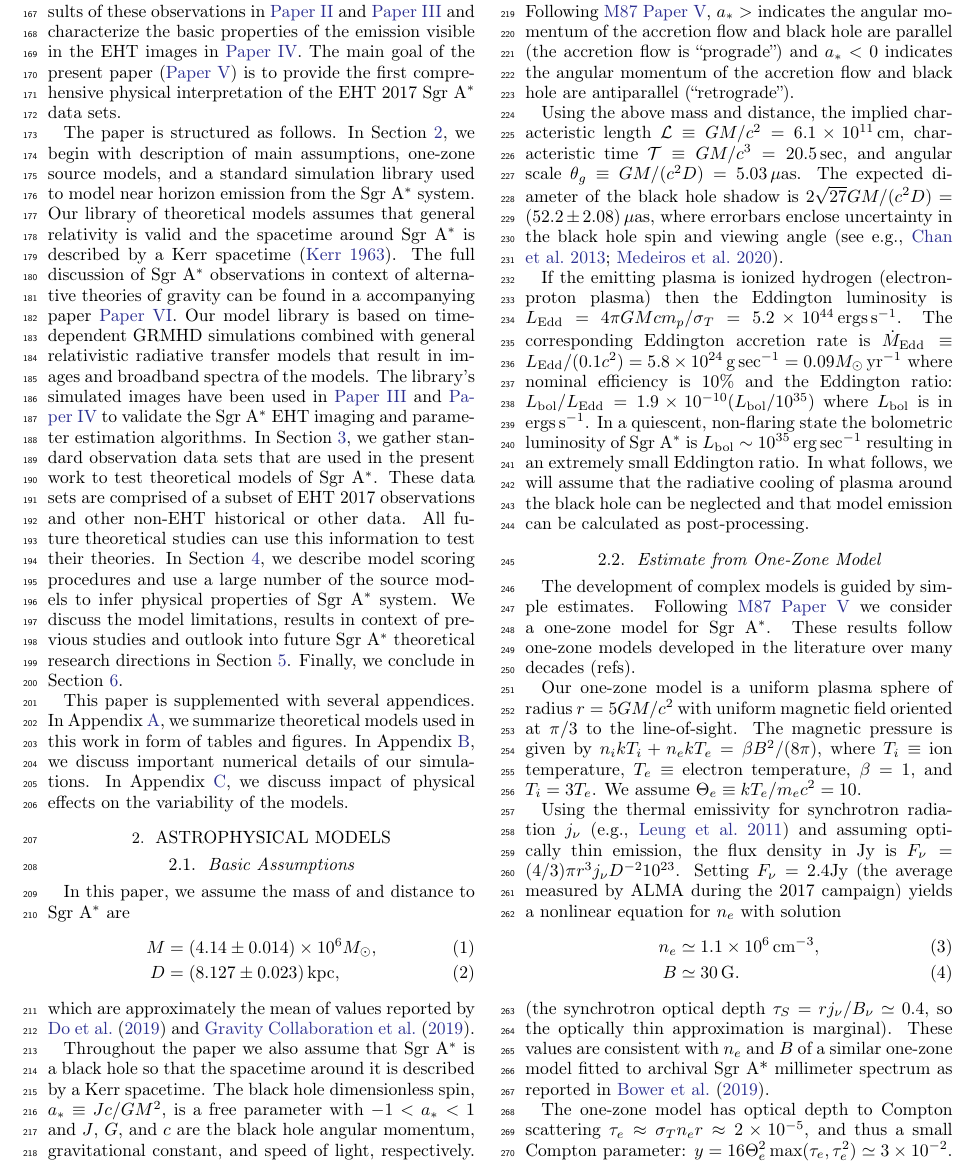
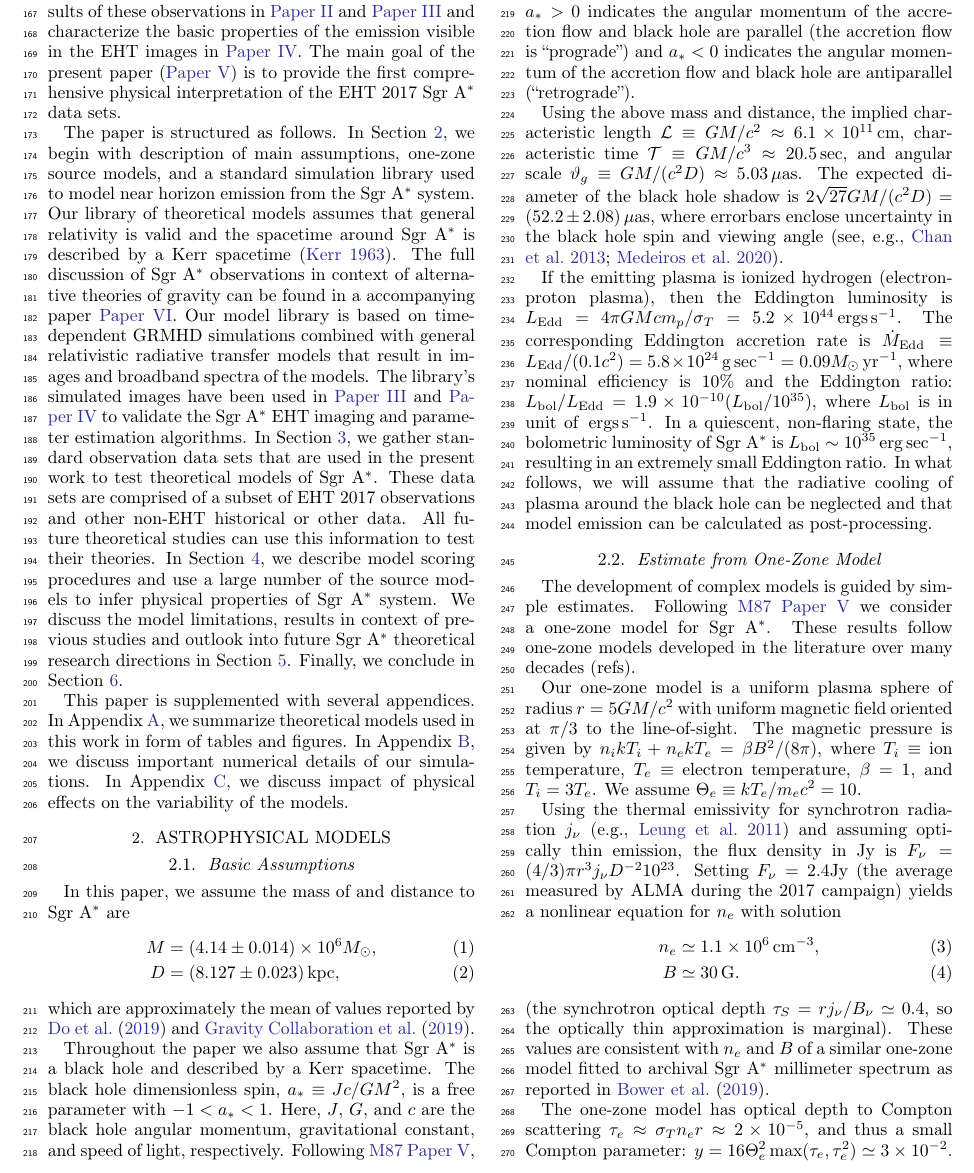
Before and after one commit to rndref/EHT_SGRA5, a LaTeX paper (main.tex, which reads models.tex): part of page 3 of 66, cut so that both start at the same text. Compiled offline with pdfLaTeX.

Commit message:
Clean up the model section

```diff
--- a/models.tex
+++ b/models.tex
@@ -1,38 +1,40 @@
-\section{Astrophysical Models}\label{sec:models}
-
+\section{Astrophysical Models}
+\label{sec:models}
 
 %==============================================================================
-\subsection{Basic Assumptions}\label{sec:basic}
+\subsection{Basic Assumptions}
+\label{sec:basic}
 
 In this paper, we assume the mass of and distance to \sgra are
 \begin{align}
-\label{eq:mass}
-  \mbh &= (4.14  \pm 0.014) \times 10^6 \msun,\\
-  D    &= (8.127 \pm 0.023) \kpc,
+  \mbh &= (4.14  \pm 0.014) \times 10^6 \msun, \label{eq:mass} \\
+  D    &= (8.127 \pm 0.023) \kpc,              \label{eq:dist}
 \end{align}
 which are approximately the mean of values reported by \citet{2019Sci...365..664D} and \citet{2019A&A...625L..10G}.
 
-Throughout the paper we also assume that \sgra is a black hole so that the spacetime around it is described by a Kerr spacetime.
-The black hole dimensionless spin, $\abh \equiv Jc/G\mbh^2$, is a free parameter with $-1 < \abh < 1$ and $J$, $G$, and $c$ are the black hole angular momentum, gravitational constant, and speed of light, respectively.
-Following \citetalias{M87PaperV}, $\abh > $ indicates the angular momentum of the accretion flow and black hole are parallel (the accretion flow is ``prograde'') and $\abh < 0$ indicates the angular momentum of the accretion flow and black hole are antiparallel (``retrograde'').
+Throughout the paper we also assume that \sgra is a black hole and described by a Kerr spacetime.
+The black hole dimensionless spin, $\abh \equiv Jc/G\mbh^2$, is a free parameter with $-1 < \abh < 1$.
+Here, $J$, $G$, and $c$ are the black hole angular momentum, gravitational constant, and speed of light, respectively.
+Following \citetalias{M87PaperV},
+$\abh > 0$ indicates the angular momentum of the accretion flow and black hole are parallel (the accretion flow is ``prograde'') and
+$\abh < 0$ indicates the angular momentum of the accretion flow and black hole are antiparallel (``retrograde'').
 
 Using the above mass and distance, the implied
-characteristic length ${\mathcal L} \equiv G M/c^2 = 6.1 \times 10^{11}\cm$,
-characteristic time   ${\mathcal T} \equiv G M/c^3 = 20.5 \sec$, and
-angular scale ${\mathcal \theta_g} \equiv G\mbh/(c^2 D) = 5.03\uas$.
-The expected diameter of the black hole shadow is $2\sqrt{27} G\mbh/(c^2 D) = (52.2 \pm 2.08) \uas $,
-where errorbars enclose uncertainty in the black hole spin and viewing angle (see e.g., \citealt{2013ApJ...777...13C, 2020ApJ...896....7M}).
+characteristic length ${\mathcal L}  \equiv G M/c^2        \approx 6.1\times10^{11}\cm$,
+characteristic time   ${\mathcal T}  \equiv G M/c^3        \approx 20.5\sec$, and
+angular scale         ${\vartheta_g} \equiv G \mbh/(c^2 D) \approx 5.03\uas$.
+The expected diameter of the black hole shadow is $2\sqrt{27} G\mbh/(c^2 D) = (52.2 \pm 2.08)\uas$,
+where errorbars enclose uncertainty in the black hole spin and viewing angle \citep[see, e.g.,][]{2013ApJ...777...13C, 2020ApJ...896....7M}.
 
-If the emitting plasma is ionized hydrogen (electron-proton plasma) then the Eddington luminosity is
+If the emitting plasma is ionized hydrogen (electron-proton plasma), then the Eddington luminosity is
 $L_\mathrm{Edd} = 4\pi G\mbh c m_p/\sigma_{T} = 5.2 \times 10^{44}\ergsps$.
 The corresponding Eddington accretion rate is
-$\dot\mbh_\mathrm{Edd} \equiv L_\mathrm{Edd}/(0.1 c^2) = 5.8 \times 10^{24} \gm \sec^{-1} = 0.09 \msun \yr^{-1}$
+$\dot\mbh_\mathrm{Edd} \equiv L_\mathrm{Edd}/(0.1 c^2) = 5.8 \times 10^{24} \gm \sec^{-1} = 0.09 \msun \yr^{-1}$,
 where nominal efficiency is 10\% and the Eddington ratio:
-$L_\mathrm{bol}/L_\mathrm{Edd} = 1.9 \times 10^{-10} (L_\mathrm{bol} /10^{35})$
-where $L_\mathrm{bol}$ is in $\ergsps$.
-In a quiescent, non-flaring state the bolometric luminosity of \sgra is $L_\mathrm{bol} \sim 10^{35}\erg\sec^{-1}$ resulting in an extremely small Eddington ratio.
+$L_\mathrm{bol}/L_\mathrm{Edd} = 1.9 \times 10^{-10} (L_\mathrm{bol} /10^{35})$,
+where $L_\mathrm{bol}$ is in unit of $\ergsps$.
+In a quiescent, non-flaring state, the bolometric luminosity of \sgra is $L_\mathrm{bol} \sim 10^{35}\erg\sec^{-1}$, resulting in an extremely small Eddington ratio.
 In what follows, we will assume that the radiative cooling of plasma around the black hole can be neglected and that model emission can be calculated as post-processing.
-
 % below probably not necessary:
 % \footnote{Translation of the source flux to luminosity is given by: $ \nu L_\nu
 % = 4 \pi D^2 \nu F_\nu
@@ -55,7 +57,7 @@ Using the thermal emissivity for synchrotron radiation $j_{\nu}$ (e.g., \citealt
   \label{eq:onezone}
 \end{align}
 (the synchrotron optical depth $\tau_S = r j_\nu/B_\nu \simeq 0.4$, so the optically thin approximation is marginal).
-These values are consistent with $n_e$ and $B$ of a similar one-zone model fitted to archival Sgr~A* millimeter spectrum as reported in \citet{2019ApJ...881L...2B}.
+These values are consistent with $n_e$ and $B$ of a similar one-zone model fitted to archival \sgra millimeter spectrum as reported in \citet{2019ApJ...881L...2B}.
 %MM: fit of similar one zone model to Terahertz spectrum from ALMA infers ne=2-5x10^6 cm^-3, B=10-50 Gauss, T_e=1-3x10^11 K => Thetae=16-50
 % CFG: I've placed a mathematica script implementing the one zone model in eht.astro.illinois.edu://bd4/eht/paperV/OneZoneThin.ma
 
```
Also changed, not shown: intro.tex (+2 -1 lines), models.tex (8 more changed lines).
